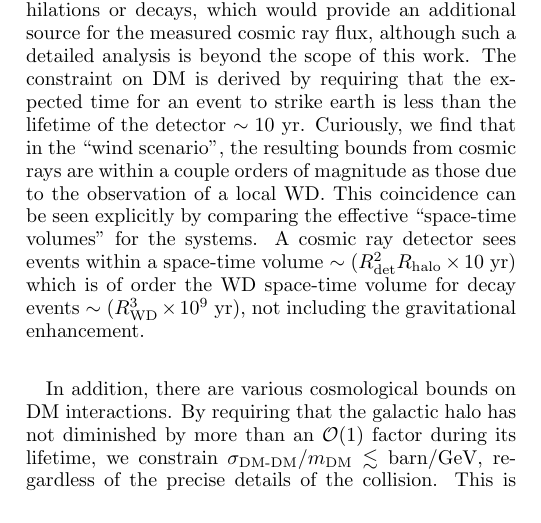
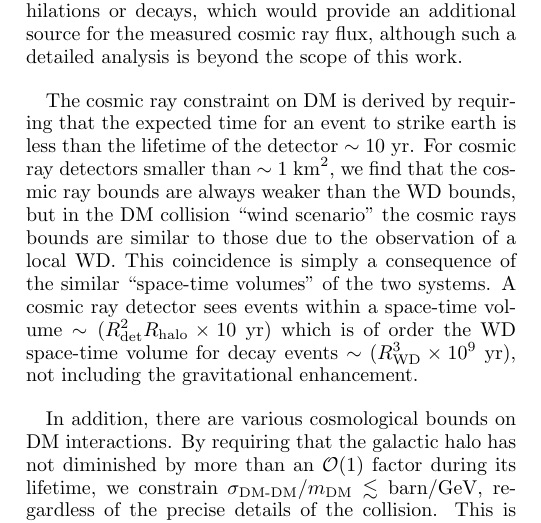
Before and after one commit to vijayoct27/Qballs, a LaTeX paper (White Dwarf Particle Detector.tex): part of one column of page 9 of 17, cut so that both start at the same text. Compiled offline with pdfLaTeX; a LaTeX package or settings file that is missing is left out.

Commit message:
tweaks to the cosmic ray comments

```diff
--- a/White Dwarf Particle Detector.tex
+++ b/White Dwarf Particle Detector.tex
@@ -613,10 +613,11 @@ In a similar manner, we constrain the lifetime $\tau_\text{DM}$ as a function of
 For instance, DM can annihilate or decay into ultra-high energy particles within our galactic halo and therefore contribute to the cosmic ray flux seen in terrestrial air shower detectors.
 As cosmic rays of energy greater than $\sim 10^{12} ~\GeV$ have not yet been observed \cite{ThePierreAuger:2015rha, AbuZayyad:2012ru}, this places a concrete limit on DM interaction parameters $\sigma_\text{DM-DM}$ and $\tau_\text{DM}$ which involve the release of such ultra-high energy particles.
 In theory, a constraint may also be placed on lower-energy SM products from DM annihilations or decays, which would provide an additional source for the measured cosmic ray flux, although such a detailed analysis is beyond the scope of this work.
-The constraint on DM is derived by requiring that the expected time for an event to strike earth is less than the lifetime of the detector $\sim 10 ~\text{yr}$.
-Curiously, we find that in the ``wind scenario", the resulting bounds from cosmic rays are within a couple orders of magnitude as those due to the observation of a local WD.
-This coincidence can be seen explicitly by comparing the effective ``space-time volumes" for the systems.
- A cosmic ray detector sees events within a space-time volume $\sim (R_\text{det}^2 R_\text{halo} \times 10 ~\text{yr})$ which is of order the WD space-time volume for decay events $\sim (R_\text{WD}^3 \times 10^9 ~\text{yr}$), not including the gravitational enhancement.
+
+The cosmic ray constraint on DM is derived by requiring that the expected time for an event to strike earth is less than the lifetime of the detector $\sim 10 ~\text{yr}$.
+For cosmic ray detectors smaller than $ \sim 1~\text{km}^2$, we find that the cosmic ray bounds are always weaker than the WD bounds, but in the DM collision ``wind scenario" the cosmic rays bounds are similar to those due to the observation of a local WD.
+This coincidence is simply a consequence of the similar ``space-time volumes" of the two systems.
+A cosmic ray detector sees events within a space-time volume $\sim (R_\text{det}^2 R_\text{halo} \times 10 ~\text{yr})$ which is of order the WD space-time volume for decay events $\sim (R_\text{WD}^3 \times 10^9 ~\text{yr}$), not including the gravitational enhancement.
 
 In addition, there are various cosmological bounds on DM interactions.
 By requiring that the galactic halo has not diminished by more than an $\OO(1)$ factor during its lifetime, we constrain $\sigma_\text{DM-DM}/m_\text{DM} \lesssim \text{barn}/\GeV$, regardless of the precise details of the collision.
```
Also changed, not shown: battleplan.txt (+2 -1 lines), White Dwarf Particle Detector.pdf, 1 other file.
